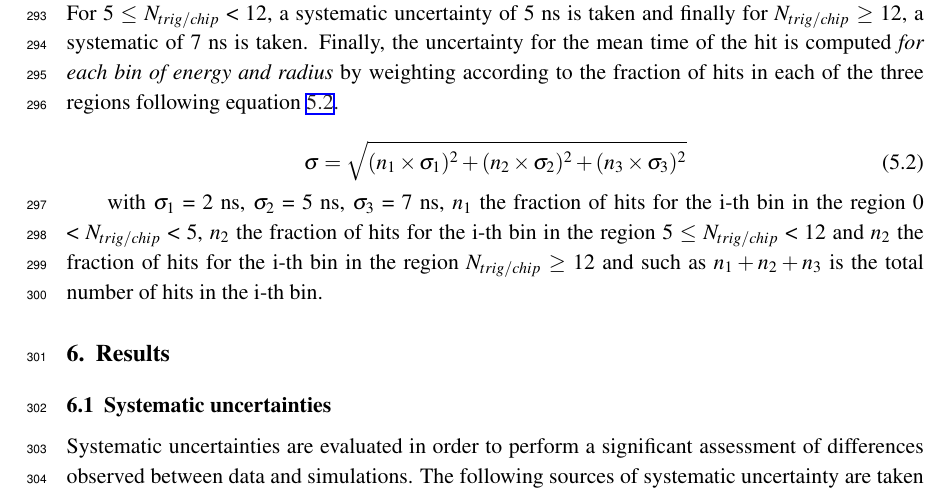
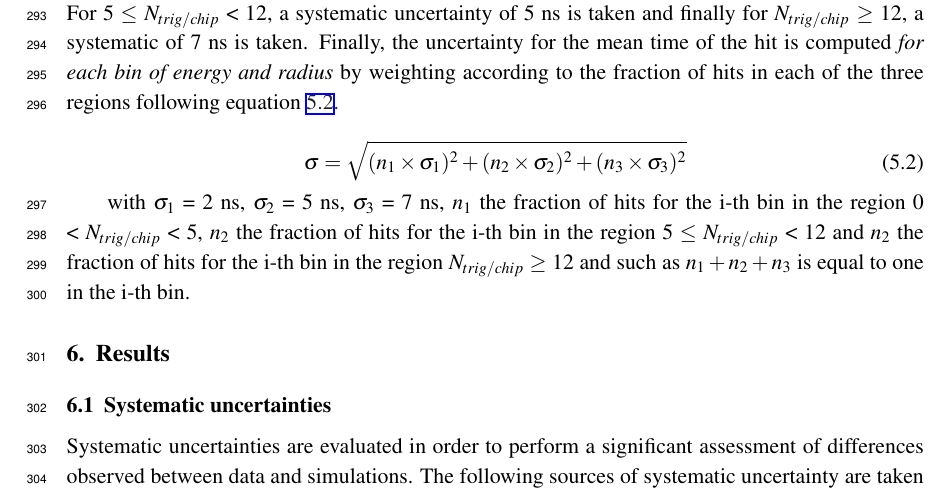
Before and after one commit to ebrianne/CAN, a LaTeX document (Draft/CAN.tex): part of page 14 of 25, cut so that both start at the same text. Compiled offline with pdfLaTeX.

Commit message:
Mistake nHits corrected

```diff
--- a/Draft/CAN.tex
+++ b/Draft/CAN.tex
@@ -314,7 +314,7 @@ Figure \ref{fig:Nhit_residuals} shows the residuals of the mean time of first hi
   \sigma = \sqrt{(n_1 \times \sigma_1)^2 + (n_2 \times \sigma_2)^2 + (n_3 \times \sigma_3)^2} \label{eq:syst_nHits}
 \end{equation}
 
-with $\sigma_1$ = 2 ns, $\sigma_2$ = 5 ns, $\sigma_3$ = 7 ns, $n_1$ the fraction of hits for the i-th bin in the region 0 < $N_{trig/chip}$ < 5, $n_2$ the fraction of hits for the i-th bin in the region 5 $\leq$ $N_{trig/chip}$ < 12 and $n_2$ the fraction of hits for the i-th bin in the region $N_{trig/chip}$ $\geq$ 12 and such as $n_1 + n_2 + n_3$ is the total number of hits in the i-th bin.
+with $\sigma_1$ = 2 ns, $\sigma_2$ = 5 ns, $\sigma_3$ = 7 ns, $n_1$ the fraction of hits for the i-th bin in the region 0 < $N_{trig/chip}$ < 5, $n_2$ the fraction of hits for the i-th bin in the region 5 $\leq$ $N_{trig/chip}$ < 12 and $n_2$ the fraction of hits for the i-th bin in the region $N_{trig/chip}$ $\geq$ 12 and such as $n_1 + n_2 + n_3$ is equal to one in the i-th bin.
 
 \section{Results}
 
```
Also changed, not shown: Draft/CAN.pdf, 5 other files.
